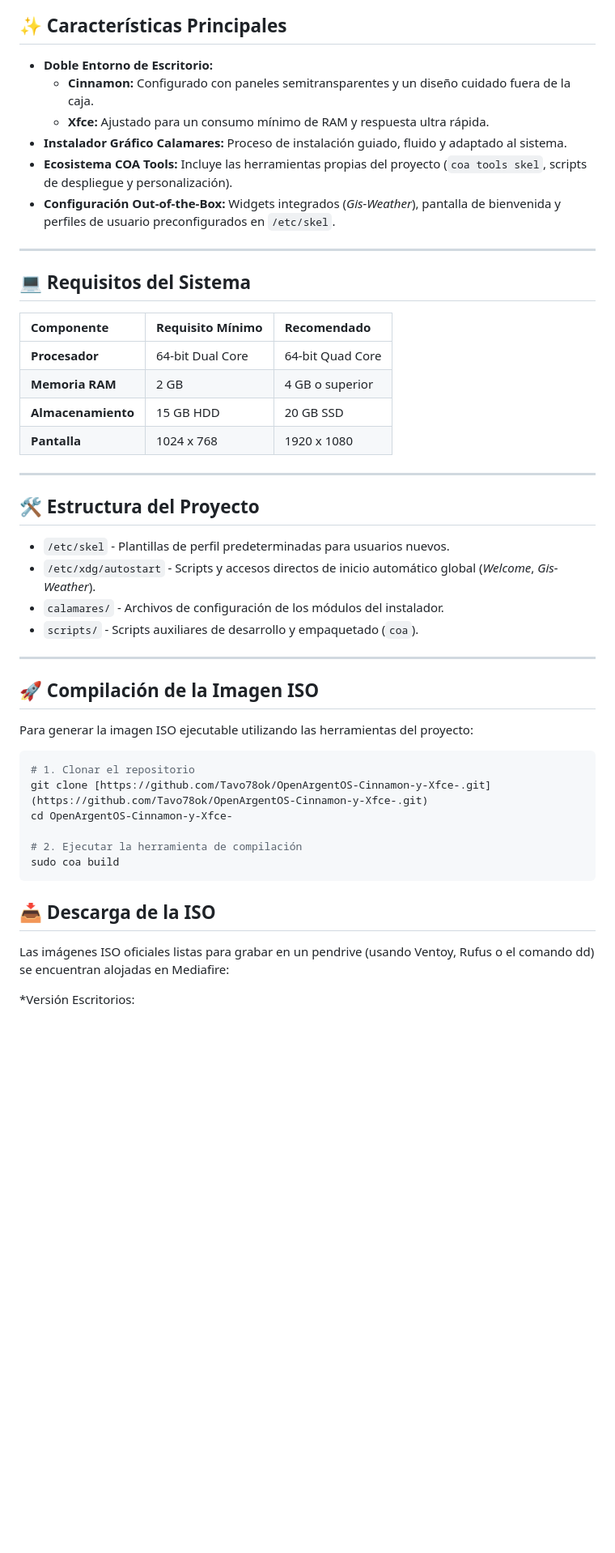
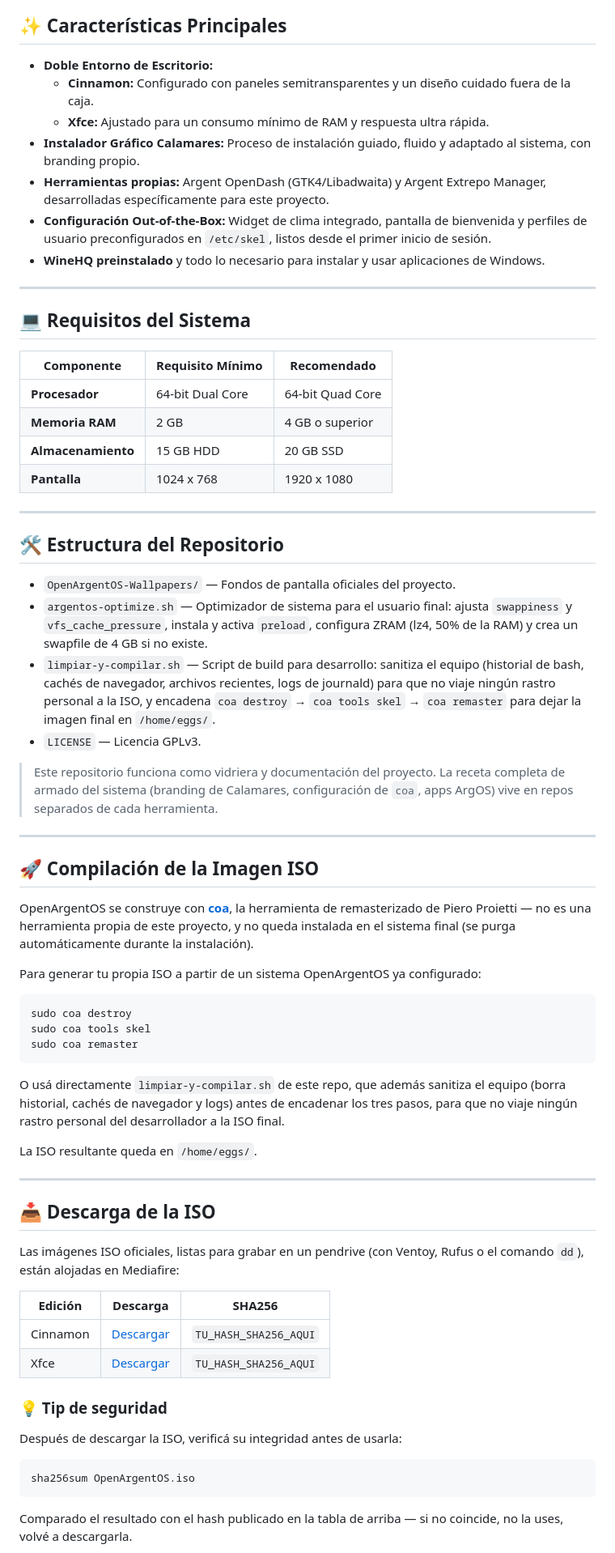
Before and after one commit to Tavo78ok/OpenArgentOS-Cinnamon-y-Xfce, a Markdown page: README.md, the part around one of its changes. Shown at 81% size. Drawn GitHub-style; blank space fills up the shorter version.

Commit message:
Revise README with updates and new sections
Updated the README to reflect changes in the OS description, features, and installation instructions. Added new sections for repository structure and ISO compilation.

````diff
--- a/README.md
+++ b/README.md
@@ -19,48 +9,71 @@ Combinando la estética cuidada y moderna de **Cinnamon** con la eficiencia extr
 ## ✨ Características Principales
 
-* **Doble Entorno de Escritorio:**
-  * **Cinnamon:** Configurado con paneles semitransparentes y un diseño cuidado fuera de la caja.
-  * **Xfce:** Ajustado para un consumo mínimo de RAM y respuesta ultra rápida.
-* **Instalador Gráfico Calamares:** Proceso de instalación guiado, fluido y adaptado al sistema.
-* **Ecosistema COA Tools:** Incluye las herramientas propias del proyecto (`coa tools skel`, scripts de despliegue y personalización).
-* **Configuración Out-of-the-Box:** Widgets integrados (*Gis-Weather*), pantalla de bienvenida y perfiles de usuario preconfigurados en `/etc/skel`.
+- **Doble Entorno de Escritorio:**
+  - **Cinnamon:** Configurado con paneles semitransparentes y un diseño cuidado fuera de la caja.
+  - **Xfce:** Ajustado para un consumo mínimo de RAM y respuesta ultra rápida.
+- **Instalador Gráfico Calamares:** Proceso de instalación guiado, fluido y adaptado al sistema, con branding propio.
+- **Herramientas propias:** Argent OpenDash (GTK4/Libadwaita) y Argent Extrepo Manager, desarrolladas específicamente para este proyecto.
+- **Configuración Out-of-the-Box:** Widget de clima integrado, pantalla de bienvenida y perfiles de usuario preconfigurados en `/etc/skel`, listos desde el primer inicio de sesión.
+- **WineHQ preinstalado** y todo lo necesario para instalar y usar aplicaciones de Windows.
 
 ---
 
 ## 💻 Requisitos del Sistema
 
-| Componente | Requisito Mínimo | Recomendado |
-| :--- | :--- | :--- |
-| **Procesador** | 64-bit Dual Core | 64-bit Quad Core |
-| **Memoria RAM** | 2 GB | 4 GB o superior |
-| **Almacenamiento** | 15 GB HDD | 20 GB SSD |
-| **Pantalla** | 1024 x 768 | 1920 x 1080 |
+| Componente         | Requisito Mínimo | Recomendado      |
+| ------------------ | ----------------- | ------------------ |
+| **Procesador**     | 64-bit Dual Core  | 64-bit Quad Core  |
+| **Memoria RAM**    | 2 GB               | 4 GB o superior   |
+| **Almacenamiento** | 15 GB HDD          | 20 GB SSD          |
+| **Pantalla**       | 1024 x 768         | 1920 x 1080        |
 
 ---
 
-## 🛠️ Estructura del Proyecto
+## 🛠️ Estructura del Repositorio
 
-* `/etc/skel` - Plantillas de perfil predeterminadas para usuarios nuevos.
-* `/etc/xdg/autostart` - Scripts y accesos directos de inicio automático global (*Welcome*, *Gis-Weather*).
-* `calamares/` - Archivos de configuración de los módulos del instalador.
-* `scripts/` - Scripts auxiliares de desarrollo y empaquetado (`coa`).
+- `OpenArgentOS-Wallpapers/` — Fondos de pantalla oficiales del proyecto.
+- `argentos-optimize.sh` — Optimizador de sistema para el usuario final: ajusta `swappiness` y `vfs_cache_pressure`, instala y activa `preload`, configura ZRAM (lz4, 50% de la RAM) y crea un swapfile de 4 GB si no existe.
+- `limpiar-y-compilar.sh` — Script de build para desarrollo: sanitiza el equipo (historial de bash, cachés de navegador, archivos recientes, logs de journald) para que no viaje ningún rastro personal a la ISO, y encadena `coa destroy` → `coa tools skel` → `coa remaster` para dejar la imagen final en `/home/eggs/`.
+- `LICENSE` — Licencia GPLv3.
+
+> Este repositorio funciona como vidriera y documentación del proyecto. La receta completa de armado del sistema (branding de Calamares, configuración de `coa`, apps ArgOS) vive en repos separados de cada herramienta.
 
 ---
 
 ## 🚀 Compilación de la Imagen ISO
 
-Para generar la imagen ISO ejecutable utilizando las herramientas del proyecto:
+OpenArgentOS se construye con **[coa](https://github.com/pieroproietti/penguins-eggs)**, la herramienta de remasterizado de Piero Proietti — no es una herramienta propia de este proyecto, y no queda instalada en el sistema final (se purga automáticamente durante la instalación).
+
+Para generar tu propia ISO a partir de un sistema OpenArgentOS ya configurado:
 
 ```bash
-# 1. Clonar el repositorio
-git clone [https://github.com/Tavo78ok/OpenArgentOS-Cinnamon-y-Xfce-.git](https://github.com/Tavo78ok/OpenArgentOS-Cinnamon-y-Xfce-.git)
-cd OpenArgentOS-Cinnamon-y-Xfce-
+sudo coa destroy
+sudo coa tools skel
+sudo coa remaster
+```
 
-# 2. Ejecutar la herramienta de compilación
-sudo coa build
+O usá directamente `limpiar-y-compilar.sh` de este repo, que además sanitiza el equipo (borra historial, cachés de navegador y logs) antes de encadenar los tres pasos, para que no viaje ningún rastro personal del desarrollador a la ISO final.
+
+La ISO resultante queda en `/home/eggs/`.
+
+---
+
+## 📥 Descarga de la ISO
+
+Las imágenes ISO oficiales, listas para grabar en un pendrive (con Ventoy, Rufus o el comando `dd`), están alojadas en Mediafire:
+
+| Edición  | Descarga | SHA256 |
+| -------- | -------- | ------ |
+| Cinnamon | [Descargar](TU_LINK_AQUI) | `TU_HASH_SHA256_AQUI` |
+| Xfce     | [Descargar](TU_LINK_AQUI) | `TU_HASH_SHA256_AQUI` |
+
+### 💡 Tip de seguridad
+
+Después de descargar la ISO, verificá su integridad antes de usarla:
+
+```bash
+sha256sum OpenArgentOS.iso
 ```
-## 📥 Descarga de la ISO
-Las imágenes ISO oficiales listas para grabar en un pendrive (usando Ventoy, Rufus o el comando dd) se encuentran alojadas en Mediafire:
 
-*Versión Escritorios:
+Comparado el resultado con el hash publicado en la tabla de arriba — si no coincide, no la uses, volvé a descargarla.
 
````
Also changed, not shown: other parts of README.md (+12 -29 lines).
